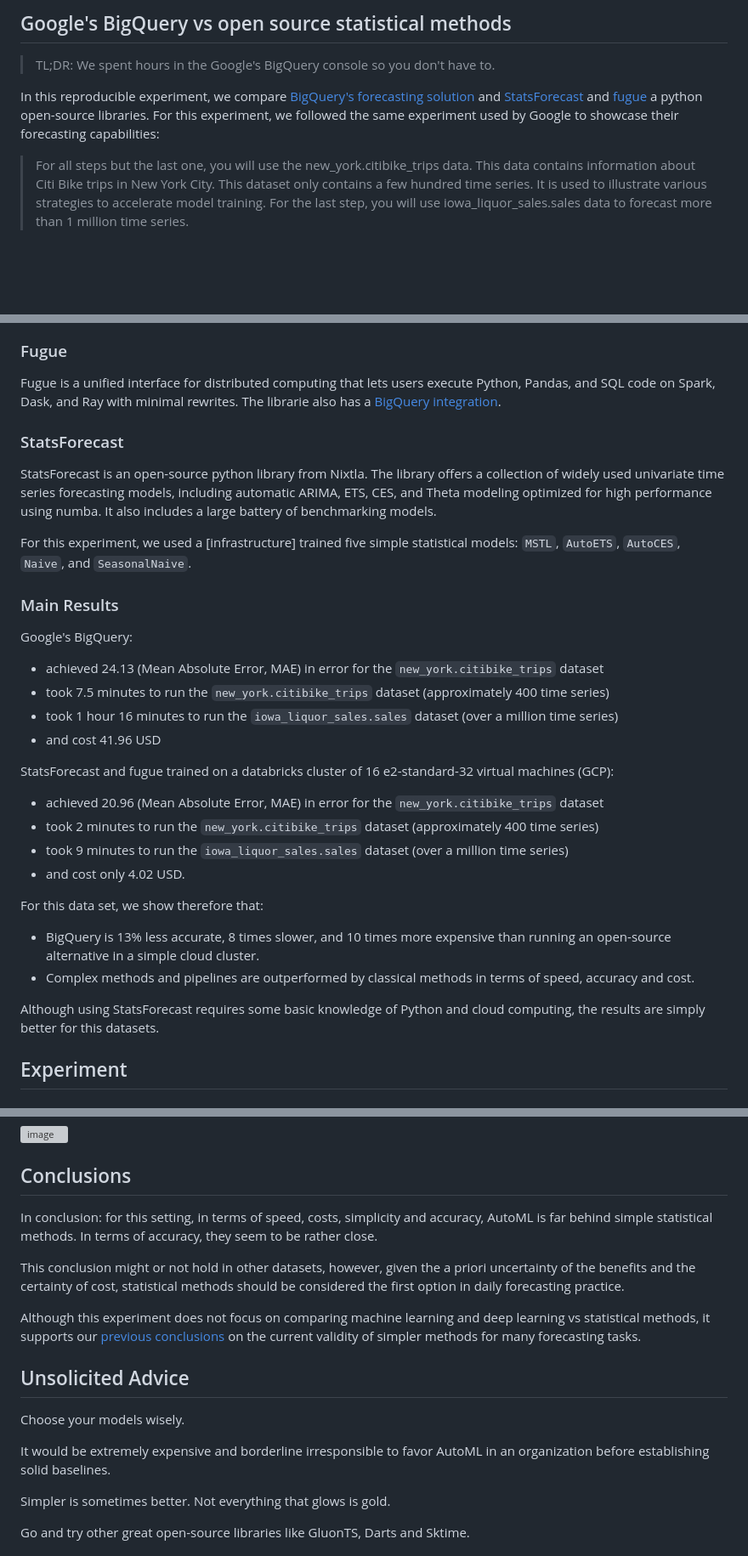
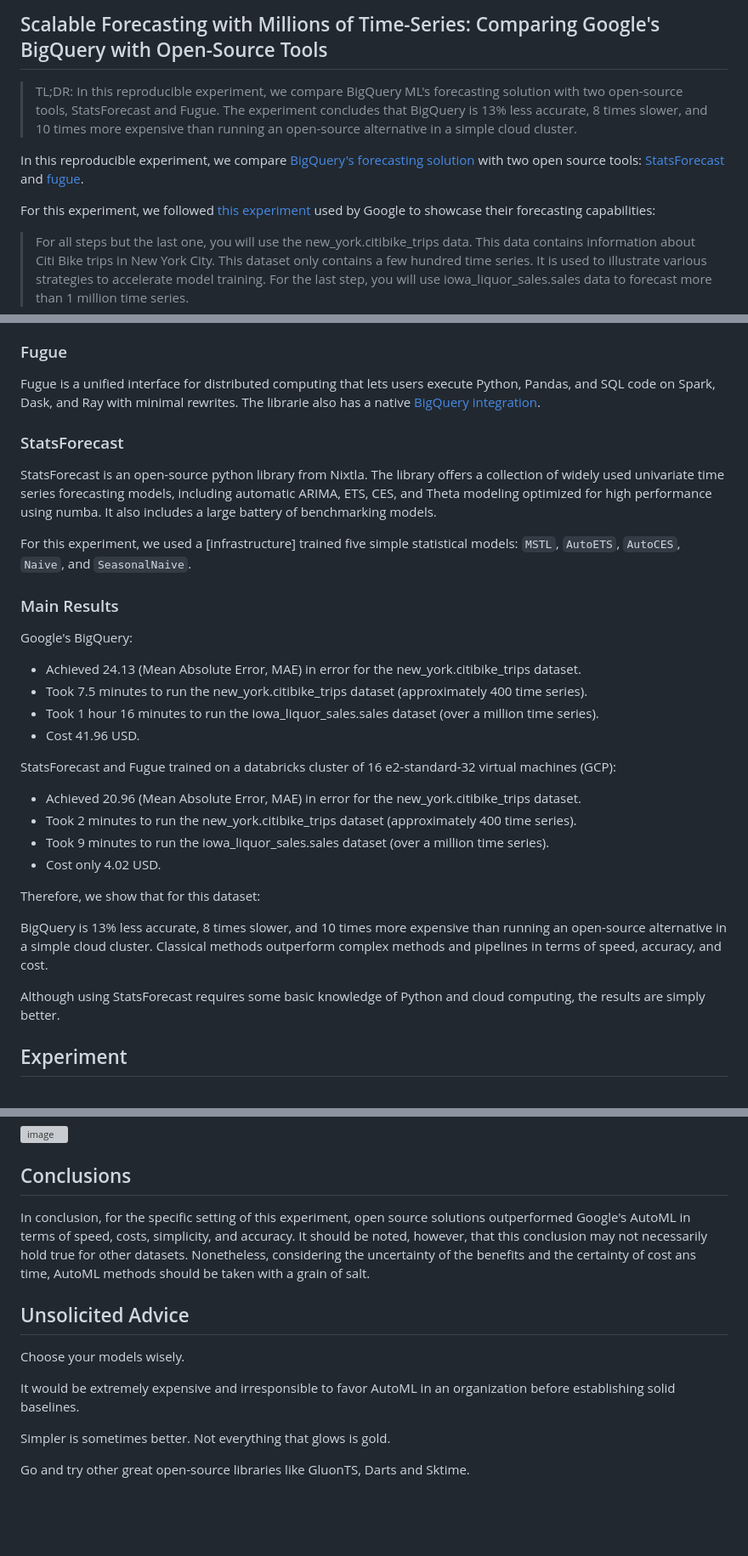
Before and after one commit to Nixtla/statsforecast, a Markdown page: experiments/bigquery/README.md, 3 parts joined by grey strips. Shown: that part at 85% size. Drawn GitHub-style; blank space fills up the shorter version; grey boxes are pictures that could not be loaded.

```diff
--- a/experiments/bigquery/README.md
+++ b/experiments/bigquery/README.md
@@ -1,7 +1,10 @@
-## Google's BigQuery vs open source statistical methods
->TL;DR: We spent hours in the Google's BigQuery console so you don't have to.
+## Scalable Forecasting with Millions of Time-Series: Comparing Google's BigQuery with Open-Source Tools
+>TL;DR: In this reproducible experiment, we compare BigQuery ML's forecasting solution with two open-source tools, StatsForecast and Fugue. The experiment concludes that BigQuery is 13% less accurate, 8 times slower, and 10 times more expensive than running an open-source alternative in a simple cloud cluster.
 
-In this reproducible experiment, we compare [BigQuery's forecasting solution](https://cloud.google.com/bigquery-ml/docs/arima-speed-up-tutorial) and [StatsForecast](https://github.com/Nixtla/statsforecast) and [fugue](https://github.com/fugue-project/fugue) a python open-source libraries. For this experiment, we followed the same experiment used by Google to showcase their forecasting capabilities:
+
+In this reproducible experiment, we compare [BigQuery's forecasting solution](https://cloud.google.com/bigquery-ml/docs/arima-speed-up-tutorial) with two open source tools: [StatsForecast](https://github.com/Nixtla/statsforecast) and [fugue](https://github.com/fugue-project/fugue).
+
+For this experiment, we followed [this experiment](https://cloud.google.com/bigquery-ml/docs/arima-speed-up-tutorial) used by Google to showcase their forecasting capabilities:
 
 > For all steps but the last one, you will use the new_york.citibike_trips data. This data contains information about Citi Bike trips in New York City. This dataset only contains a few hundred time series. It is used to illustrate various strategies to accelerate model training. For the last step, you will use iowa_liquor_sales.sales data to forecast more than 1 million time series.
 
@@ -17,7 +20,7 @@ With BigQuery ML, you can easily create and execute machine learning models in B
 
 ### Fugue
 
-Fugue is a unified interface for distributed computing that lets users execute Python, Pandas, and SQL code on Spark, Dask, and Ray with minimal rewrites. The librarie also has a [BigQuery integration](https://fugue-tutorials.readthedocs.io/tutorials/integrations/warehouses/bigquery.html?highlight=bigquery#the-bigquery-client).
+Fugue is a unified interface for distributed computing that lets users execute Python, Pandas, and SQL code on Spark, Dask, and Ray with minimal rewrites. The librarie also has a native [BigQuery integration](https://fugue-tutorials.readthedocs.io/tutorials/integrations/warehouses/bigquery.html?highlight=bigquery#the-bigquery-client).
 
 ### StatsForecast
 
@@ -29,23 +32,24 @@ For this experiment, we used a [infrastructure] trained five simple statistical
 
 Google's BigQuery:
 
-* achieved 24.13 (Mean Absolute Error, MAE) in error for the `new_york.citibike_trips` dataset
-* took 7.5 minutes to run the `new_york.citibike_trips` dataset (approximately 400 time series)
-* took 1 hour 16 minutes to run the `iowa_liquor_sales.sales` dataset (over a million time series)
-* and cost 41.96 USD
+* Achieved 24.13 (Mean Absolute Error, MAE) in error for the new_york.citibike_trips dataset.
+* Took 7.5 minutes to run the new_york.citibike_trips dataset (approximately 400 time series).
+* Took 1 hour 16 minutes to run the iowa_liquor_sales.sales dataset (over a million time series).
+* Cost 41.96 USD.
 
-StatsForecast and fugue trained on a databricks cluster of 16 e2-standard-32 virtual machines (GCP):
-* achieved 20.96 (Mean Absolute Error, MAE) in error for the `new_york.citibike_trips` dataset
-* took 2 minutes to run the `new_york.citibike_trips` dataset (approximately 400 time series)
-* took 9 minutes to run the `iowa_liquor_sales.sales` dataset (over a million time series)
-* and cost only 4.02 USD.
+StatsForecast and Fugue trained on a databricks cluster of 16 e2-standard-32 virtual machines (GCP):
 
-For this data set, we show therefore that:
+* Achieved 20.96 (Mean Absolute Error, MAE) in error for the new_york.citibike_trips dataset.
+* Took 2 minutes to run the new_york.citibike_trips dataset (approximately 400 time series).
+* Took 9 minutes to run the iowa_liquor_sales.sales dataset (over a million time series).
+* Cost only 4.02 USD.
 
-* BigQuery is 13% less accurate, 8 times slower, and 10 times more expensive than running an open-source alternative in a simple cloud cluster.
-* Complex methods and pipelines are outperformed by classical methods in terms of speed, accuracy and cost.
+Therefore, we show that for this dataset:
 
-Although using StatsForecast requires some basic knowledge of Python and cloud computing, the results are simply better for this datasets.
+BigQuery is 13% less accurate, 8 times slower, and 10 times more expensive than running an open-source alternative in a simple cloud cluster.
+Classical methods outperform complex methods and pipelines in terms of speed, accuracy, and cost.
+
+Although using StatsForecast requires some basic knowledge of Python and cloud computing, the results are simply better.
 
 ## Experiment
 
@@ -75,16 +79,12 @@ According to the [bigquery's page](https://console.cloud.google.com/marketplace/
 
 ## Conclusions
 
-In conclusion: for this setting, in terms of speed, costs, simplicity and accuracy, AutoML is far behind simple statistical methods. In terms of accuracy, they seem to be rather close.
-
-This conclusion might or not hold in other datasets, however, given the a priori uncertainty of the benefits and the certainty of cost, statistical methods should be considered the first option in daily forecasting practice.
-
-Although this experiment does not focus on comparing machine learning and deep learning vs statistical methods, it supports our [previous conclusions](https://github.com/Nixtla/statsforecast/tree/main/experiments/m3) on the current validity of simpler methods for many forecasting tasks.
+In conclusion, for the specific setting of this experiment, open source solutions outperformed Google's AutoML in terms of speed, costs,  simplicity, and accuracy. It should be noted, however, that this conclusion may not necessarily hold true for other datasets. Nonetheless, considering the uncertainty of the benefits and the certainty of cost ans time, AutoML methods should be taken with a grain of salt.
 
 ## Unsolicited Advice
 Choose your models wisely.
 
-It would be extremely expensive and borderline irresponsible to favor AutoML in an organization before establishing solid baselines.
+It would be extremely expensive and irresponsible to favor AutoML in an organization before establishing solid baselines.
 
 Simpler is sometimes better. Not everything that glows is gold.
 
```
